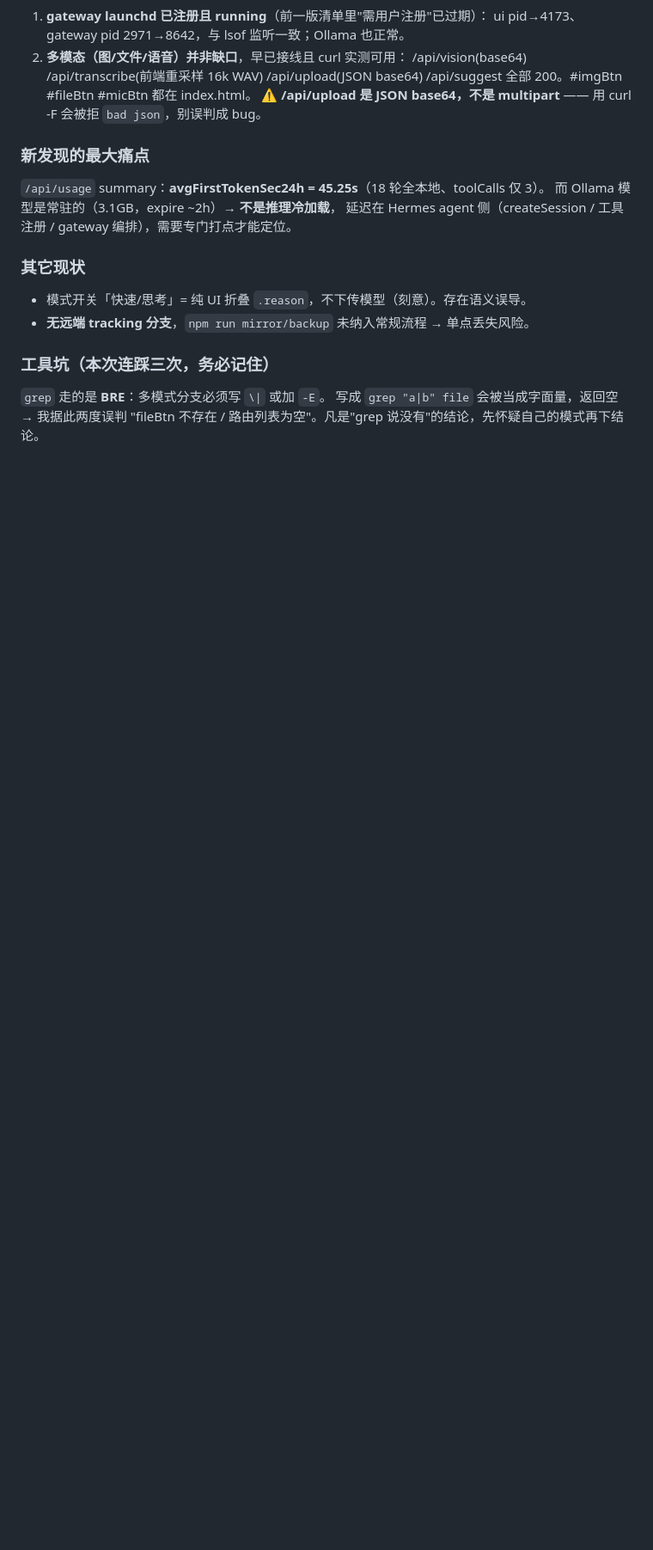
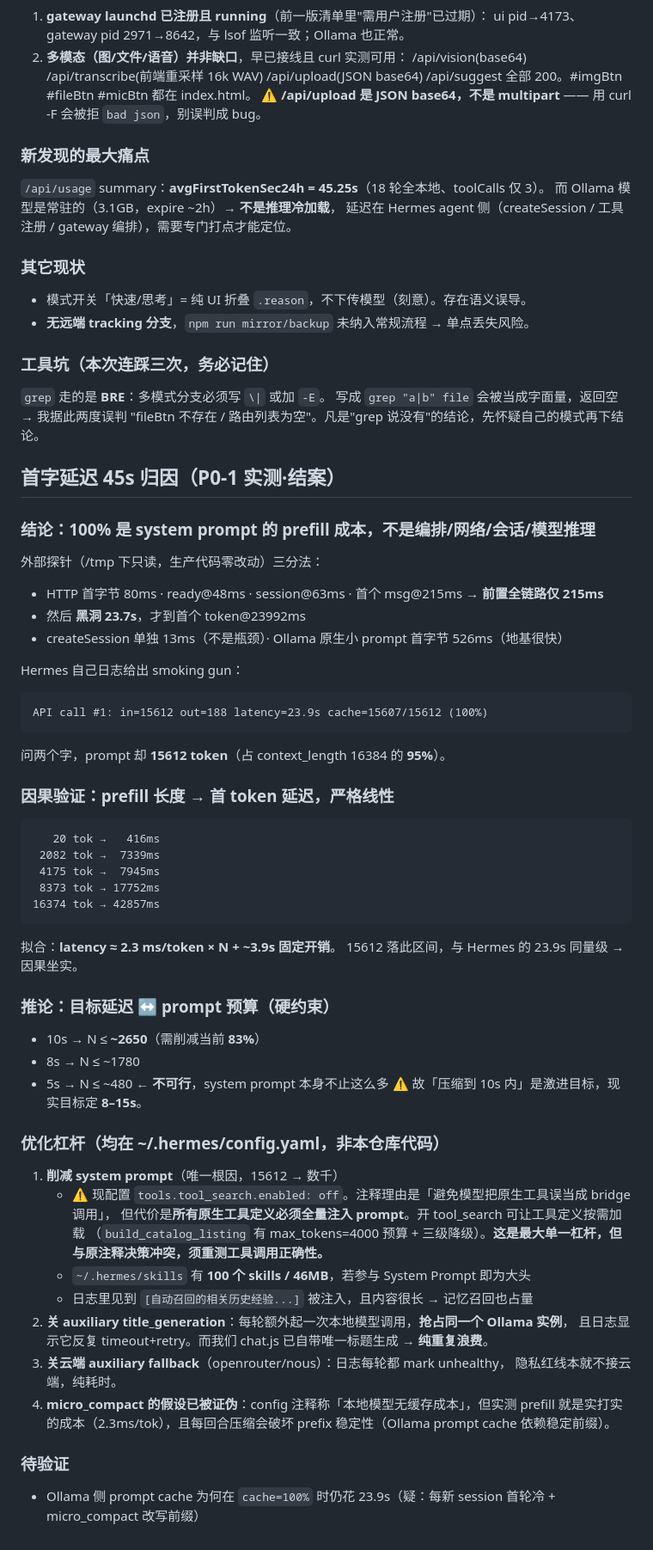
Before and after one commit to 2276304874-afk/hermes-agent, a Markdown page: .workbuddy/memory/2026-09-12.md, the part around the change. Shown at 86% size. GitHub-like rendering; blank space fills up the shorter version.

Commit message:
docs(memory): P0-1 首字延迟归因结案 —— prefill 线性成本 2.3ms/token 为唯一根因

````diff
--- a/.workbuddy/memory/2026-09-12.md
+++ b/.workbuddy/memory/2026-09-12.md
@@ -118,3 +118,51 @@
 `grep` 走的是 **BRE**：多模式分支必须写 `\|` 或加 `-E`。
 写成 `grep "a|b" file` 会被当成字面量，返回空 → 我据此两度误判
 "fileBtn 不存在 / 路由列表为空"。凡是"grep 说没有"的结论，先怀疑自己的模式再下结论。
+
+## 首字延迟 45s 归因（P0-1 实测·结案）
+
+### 结论：100% 是 system prompt 的 prefill 成本，不是编排/网络/会话/模型推理
+外部探针（/tmp 下只读，生产代码零改动）三分法：
+- HTTP 首字节 80ms · ready@48ms · session@63ms · 首个 msg@215ms → **前置全链路仅 215ms**
+- 然后 **黑洞 23.7s**，才到首个 token@23992ms
+- createSession 单独 13ms（不是瓶颈）· Ollama 原生小 prompt 首字节 526ms（地基很快）
+
+Hermes 自己日志给出 smoking gun：
+```
+API call #1: in=15612 out=188 latency=23.9s cache=15607/15612 (100%)
+```
+问两个字，prompt 却 **15612 token**（占 context_length 16384 的 **95%**）。
+
+### 因果验证：prefill 长度 → 首 token 延迟，严格线性
+```
+   20 tok →   416ms
+ 2082 tok →  7339ms
+ 4175 tok →  7945ms
+ 8373 tok → 17752ms
+16374 tok → 42857ms
+```
+拟合：**latency ≈ 2.3 ms/token × N + ~3.9s 固定开销**。
+15612 落此区间，与 Hermes 的 23.9s 同量级 → 因果坐实。
+
+### 推论：目标延迟 ↔ prompt 预算（硬约束）
+- 10s → N ≤ **~2650**（需削减当前 **83%**）
+- 8s  → N ≤ ~1780
+- 5s  → N ≤ ~480 ← **不可行**，system prompt 本身不止这么多
+⚠️ 故「压缩到 10s 内」是激进目标，现实目标定 **8–15s**。
+
+### 优化杠杆（均在 ~/.hermes/config.yaml，非本仓库代码）
+1. **削减 system prompt**（唯一根因，15612 → 数千）
+   - ⚠️ 现配置 `tools.tool_search.enabled: off`。注释理由是「避免模型把原生工具误当成 bridge 调用」，
+     但代价是**所有原生工具定义必须全量注入 prompt**。开 tool_search 可让工具定义按需加载
+     （`build_catalog_listing` 有 max_tokens=4000 预算 + 三级降级）。**这是最大单一杠杆，但与原注释决策冲突，须重测工具调用正确性。**
+   - `~/.hermes/skills` 有 **100 个 skills / 46MB**，若参与 System Prompt 即为大头
+   - 日志里见到 `[自动召回的相关历史经验...]` 被注入，且内容很长 → 记忆召回也占量
+2. **关 auxiliary title_generation**：每轮额外起一次本地模型调用，**抢占同一个 Ollama 实例**，
+   且日志显示它反复 timeout+retry。而我们 chat.js 已自带唯一标题生成 → **纯重复浪费**。
+3. **关云端 auxiliary fallback**（openrouter/nous）：日志每轮都 mark unhealthy，
+   隐私红线本就不接云端，纯耗时。
+4. **micro_compact 的假设已被证伪**：config 注释称「本地模型无缓存成本」，但实测 prefill
+   就是实打实的成本（2.3ms/tok），且每回合压缩会破坏 prefix 稳定性（Ollama prompt cache 依赖稳定前缀）。
+
+### 待验证
+- Ollama 侧 prompt cache 为何在 `cache=100%` 时仍花 23.9s（疑：每新 session 首轮冷 + micro_compact 改写前缀）
````
